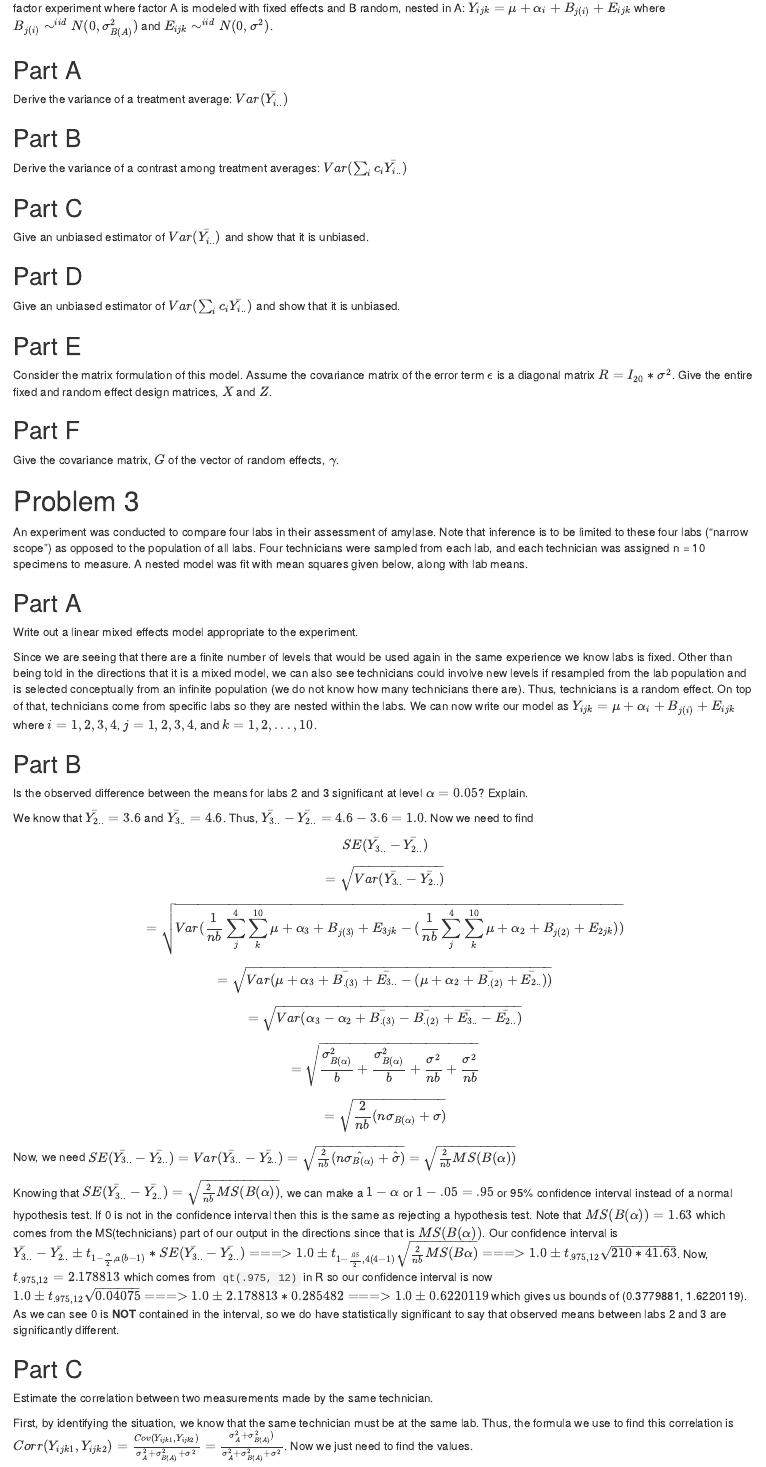
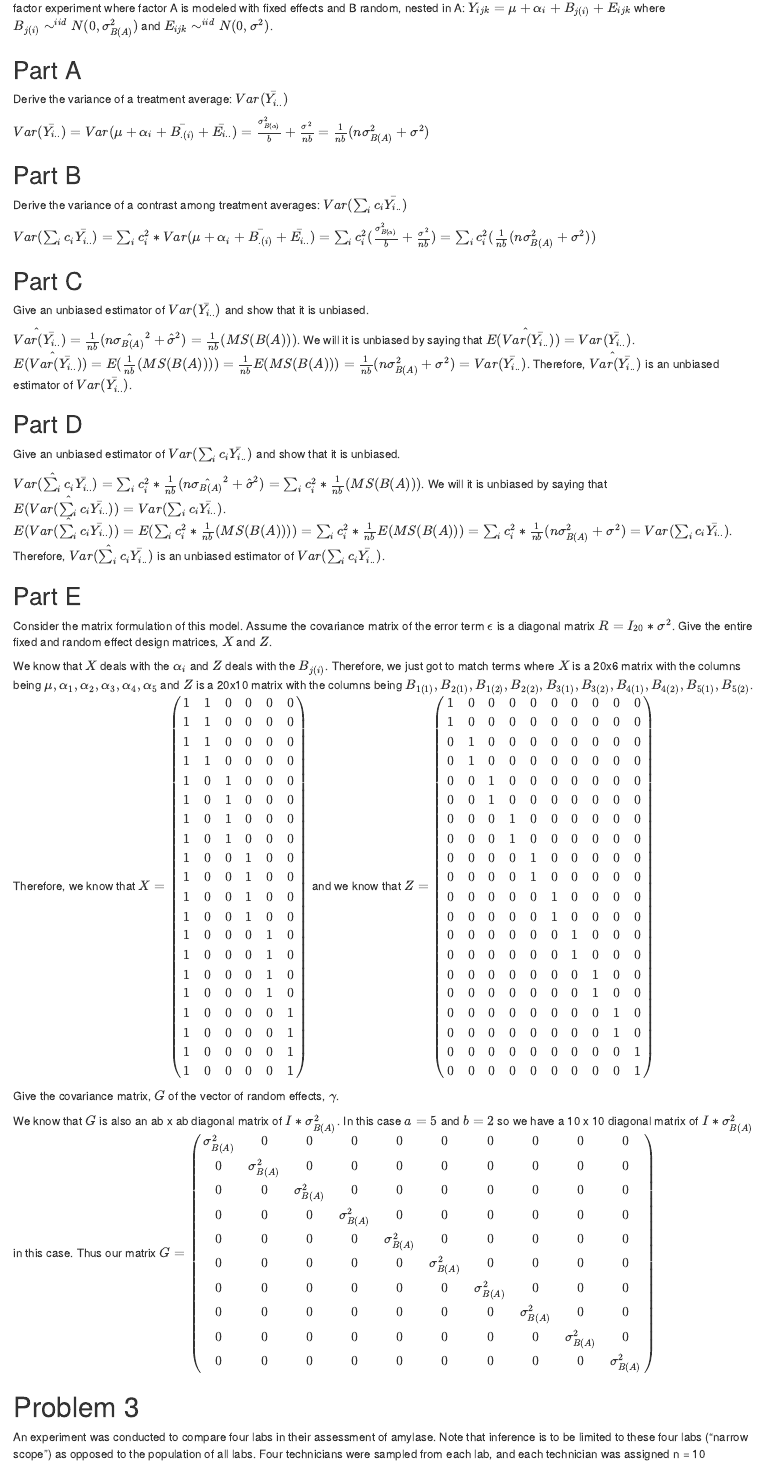
Before and after one commit to ericwarren9/ST-518, an R Markdown document (Warren_ST 518 HW 10.Rmd): the page in a window 1100 px wide, from 570 px down. Rendered offline with R 4.5, knitr and Pandoc, with nearby package versions.

Commit message:
Homework 10 Files

```diff
--- a/Warren_ST 518 HW 10.Rmd
+++ b/Warren_ST 518 HW 10.Rmd
@@ -50,25 +50,35 @@ Consider the plant height example presented on slide 63/71 of the mixed model le
 
 Derive the variance of a treatment average: $Var(\bar{Y_{i..}})$
 
+$Var(\bar{Y_{i..}}) = Var(\mu + \alpha_i + \bar{B_{.(i)}} + \bar{E_{i..}}) = \frac{\sigma_{B(\alpha)}^2}{b} + \frac{\sigma^2}{nb} = \frac{1}{nb} (n \sigma_{B(A)}^2 + \sigma^2)$
+
 ## Part B
 
 Derive the variance of a contrast among treatment averages: $Var(\sum_i c_i \bar{Y_{i..}})$
+
+$Var(\sum_i c_i \bar{Y_{i..}}) = \sum_i c_i^2 * Var(\mu + \alpha_i + \bar{B_{.(i)}} + \bar{E_{i..}}) = \sum_i c_i^2 (\frac{\sigma_{B(\alpha)}^2}{b} + \frac{\sigma^2}{nb}) = \sum_i c_i^2 (\frac{1}{nb} (n \sigma_{B(A)}^2 + \sigma^2))$
 
 ## Part C
 
 Give an unbiased estimator of $Var(\bar{Y_{i..}})$ and show that it is unbiased.
 
+$\hat{Var(\bar{Y_{i..}}}) = \frac{1}{nb} (n \hat{\sigma_{B(A)}}^2 + \hat{\sigma}^2) = \frac{1}{nb} (MS(B(A)))$. We will it is unbiased by saying that $E(\hat{Var(\bar{Y_{i..}}})) = Var(\bar{Y_{i..}})$. $E(\hat{Var(\bar{Y_{i..}}})) = E(\frac{1}{nb} (MS(B(A)))) = \frac{1}{nb} E(MS(B(A))) = \frac{1}{nb} (n \sigma_{B(A)}^2 + \sigma^2) = Var(\bar{Y_{i..}})$. Therefore, $\hat{Var(\bar{Y_{i..}}})$ is an unbiased estimator of $Var(\bar{Y_{i..}})$.
+
 ## Part D
 
 Give an unbiased estimator of $Var(\sum_i c_i \bar{Y_{i..}})$ and show that it is unbiased.
+
+$\hat{Var(\sum_i c_i \bar{Y_{i..}}}) = \sum_i c_i^2 * \frac{1}{nb} (n \hat{\sigma_{B(A)}}^2 + \hat{\sigma}^2) = \sum_i c_i^2 * \frac{1}{nb} (MS(B(A)))$. We will it is unbiased by saying that $E(\hat{Var(\sum_i c_i \bar{Y_{i..}}})) = Var(\sum_i c_i \bar{Y_{i..}})$. $E(\hat{Var(\sum_i c_i \bar{Y_{i..}}})) = E(\sum_i c_i^2 * \frac{1}{nb} (MS(B(A)))) = \sum_i c_i^2 * \frac{1}{nb} E(MS(B(A))) = \sum_i c_i^2 * \frac{1}{nb} (n \sigma_{B(A)}^2 + \sigma^2) = Var(\sum_i c_i \bar{Y_{i..}})$. Therefore, $\hat{Var(\sum_i c_i \bar{Y_{i..}}})$ is an unbiased estimator of $Var(\sum_i c_i \bar{Y_{i..}})$.
 
 ## Part E
 
 Consider the matrix formulation of this model. Assume the covariance matrix of the error term $\epsilon$ is a diagonal matrix $R = I_{20} * \sigma^2$. Give the entire fixed and random effect design matrices, $X$ and $Z$.
 
-## Part F
+We know that $X$ deals with the $\alpha_i$ and $Z$ deals with the $B_{j(i)}$. Therefore, we just got to match terms where $X$ is a 20x6 matrix with the columns being $\mu, \alpha_1, \alpha_2, \alpha_3, \alpha_4, \alpha_5$ and $Z$ is a 20x10 matrix with the columns being $B_{1(1)}, B_{2(1)}, B_{1(2)}, B_{2(2)}, B_{3(1)}, B_{3(2)}, B_{4(1)}, B_{4(2)}, B_{5(1)}, B_{5(2)}$. Therefore, we know that $X = \begin{pmatrix} 1 & 1 & 0 & 0 & 0 & 0 \\ 1 & 1 & 0 & 0 & 0 & 0 \\ 1 & 1 & 0 & 0 & 0 & 0 \\ 1 & 1 & 0 & 0 & 0 & 0 \\ 1 & 0 & 1 & 0 & 0 & 0 \\ 1 & 0 & 1 & 0 & 0 & 0 \\ 1 & 0 & 1 & 0 & 0 & 0 \\ 1 & 0 & 1 & 0 & 0 & 0 \\ 1 & 0 & 0 & 1 & 0 & 0 \\ 1 & 0 & 0 & 1 & 0 & 0 \\ 1 & 0 & 0 & 1 & 0 & 0 \\ 1 & 0 & 0 & 1 & 0 & 0 \\ 1 & 0 & 0 & 0 & 1 & 0 \\ 1 & 0 & 0 & 0 & 1 & 0 \\ 1 & 0 & 0 & 0 & 1 & 0 \\ 1 & 0 & 0 & 0 & 1 & 0 \\ 1 & 0 & 0 & 0 & 0 & 1 \\ 1 & 0 & 0 & 0 & 0 & 1 \\ 1 & 0 & 0 & 0 & 0 & 1 \\ 1 & 0 & 0 & 0 & 0 & 1 \end{pmatrix}$ and we know that $Z = \begin{pmatrix} 1 & 0 & 0 & 0 & 0 & 0 & 0 & 0 & 0 & 0 \\ 1 & 0 & 0 & 0 & 0 & 0 & 0 & 0 & 0 & 0 \\ 0 & 1 & 0 & 0 & 0 & 0 & 0 & 0 & 0 & 0 \\ 0 & 1 & 0 & 0 & 0 & 0 & 0 & 0 & 0 & 0 \\ 0 & 0 & 1 & 0 & 0 & 0 & 0 & 0 & 0 & 0 \\ 0 & 0 & 1 & 0 & 0 & 0 & 0 & 0 & 0 & 0 \\ 0 & 0 & 0 & 1 & 0 & 0 & 0 & 0 & 0 & 0 \\ 0 & 0 & 0 & 1 & 0 & 0 & 0 & 0 & 0 & 0 \\ 0 & 0 & 0 & 0 & 1 & 0 & 0 & 0 & 0 & 0 \\ 0 & 0 & 0 & 0 & 1 & 0 & 0 & 0 & 0 & 0 \\ 0 & 0 & 0 & 0 & 0 & 1 & 0 & 0 & 0 & 0 \\ 0 & 0 & 0 & 0 & 0 & 1 & 0 & 0 & 0 & 0 \\ 0 & 0 & 0 & 0 & 0 & 0 & 1 & 0 & 0 & 0 \\ 0 & 0 & 0 & 0 & 0 & 0 & 1 & 0 & 0 & 0 \\ 0 & 0 & 0 & 0 & 0 & 0 & 0 & 1 & 0 & 0 \\ 0 & 0 & 0 & 0 & 0 & 0 & 0 & 1 & 0 & 0 \\ 0 & 0 & 0 & 0 & 0 & 0 & 0 & 0 & 1 & 0 \\ 0 & 0 & 0 & 0 & 0 & 0 & 0 & 0 & 1 & 0 \\ 0 & 0 & 0 & 0 & 0 & 0 & 0 & 0 & 0 & 1 \\ 0 & 0 & 0 & 0 & 0 & 0 & 0 & 0 & 0 & 1 \end{pmatrix}$
 
 Give the covariance matrix, $G$ of the vector of random effects, $\gamma$.
+
+We know that $G$ is also an ab x ab diagonal matrix of $I * \sigma_{B(A)}^2$. In this case $a = 5$ and $b = 2$ so we have a 10 x 10 diagonal matrix of $I * \sigma_{B(A)}^2$ in this case. Thus our matrix $G = \begin{pmatrix} \sigma_{B(A)}^2 & 0 & 0 & 0 & 0 & 0 & 0 & 0 & 0 & 0 \\ 0 & \sigma_{B(A)}^2 & 0 & 0 & 0 & 0 & 0 & 0 & 0 & 0 \\ 0 & 0 & \sigma_{B(A)}^2 & 0 & 0 & 0 & 0 & 0 & 0 & 0 \\ 0 & 0 & 0 & \sigma_{B(A)}^2 & 0 & 0 & 0 & 0 & 0 & 0 \\ 0 & 0 & 0 & 0 & \sigma_{B(A)}^2 & 0 & 0 & 0 & 0 & 0 \\ 0 & 0 & 0 & 0 & 0 & \sigma_{B(A)}^2 & 0 & 0 & 0 & 0 \\ 0 & 0 & 0 & 0 & 0 & 0 & \sigma_{B(A)}^2 & 0 & 0 & 0 \\ 0 & 0 & 0 & 0 & 0 & 0 & 0 & \sigma_{B(A)}^2 & 0 & 0 \\ 0 & 0 & 0 & 0 & 0 & 0 & 0 & 0 & \sigma_{B(A)}^2 & 0 \\ 0 & 0 & 0 & 0 & 0 & 0 & 0 & 0 & 0 & \sigma_{B(A)}^2 \end{pmatrix}$
 
 # Problem 3
 
```
Also changed, not shown: Warren_ST-518-HW-10.pdf, Warren_ST 518 HW 10.Rmd (2 more changed lines).
